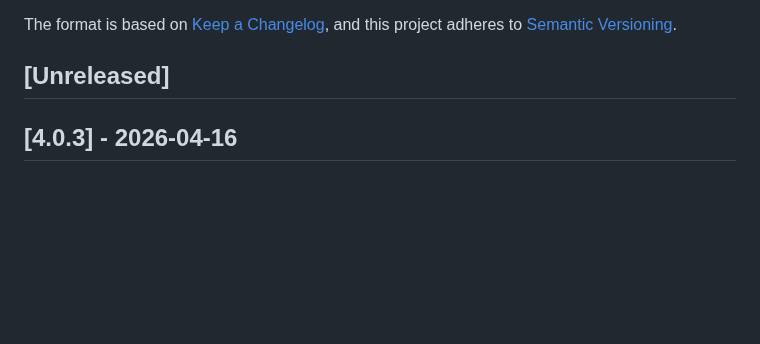
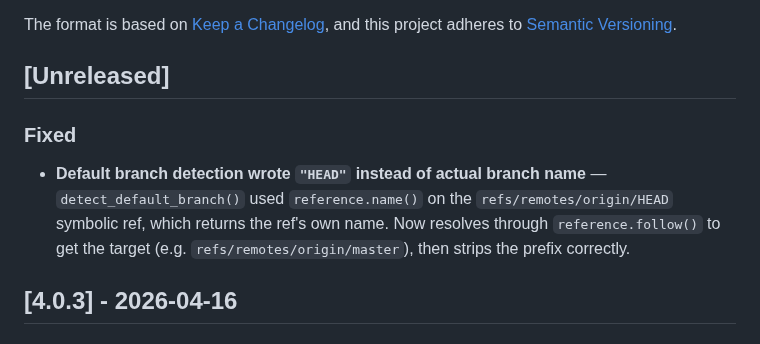
Before and after one commit to aovestdipaperino/tokensave, a Markdown page: CHANGELOG.md, the part around the change. GitHub-like rendering; blank space fills up the shorter version.

Commit message:
docs: add [Unreleased] section for default branch detection fix

```diff
--- a/CHANGELOG.md
+++ b/CHANGELOG.md
@@ -6,6 +6,9 @@ The format is based on [Keep a Changelog](https://keepachangelog.com/en/1.1.0/),
 and this project adheres to [Semantic Versioning](https://semver.org/spec/v2.0.0.html).
 
 ## [Unreleased]
+
+### Fixed
+- **Default branch detection wrote `"HEAD"` instead of actual branch name** — `detect_default_branch()` used `reference.name()` on the `refs/remotes/origin/HEAD` symbolic ref, which returns the ref's own name. Now resolves through `reference.follow()` to get the target (e.g. `refs/remotes/origin/master`), then strips the prefix correctly.
 
 ## [4.0.3] - 2026-04-16
 
```
